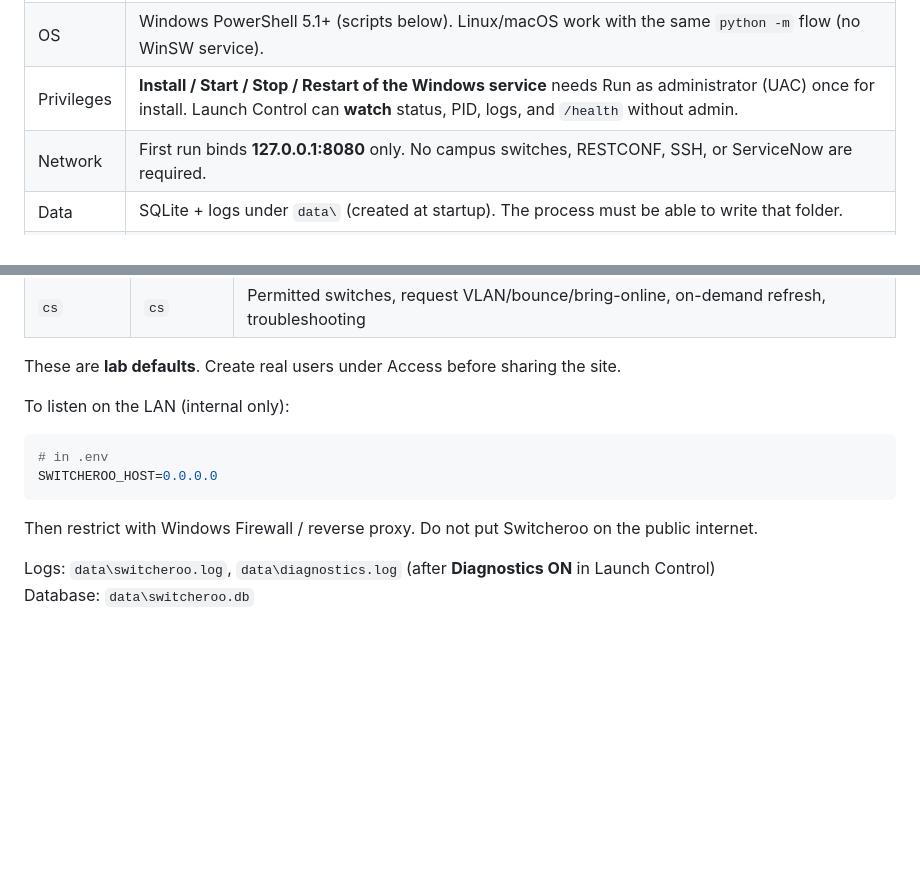
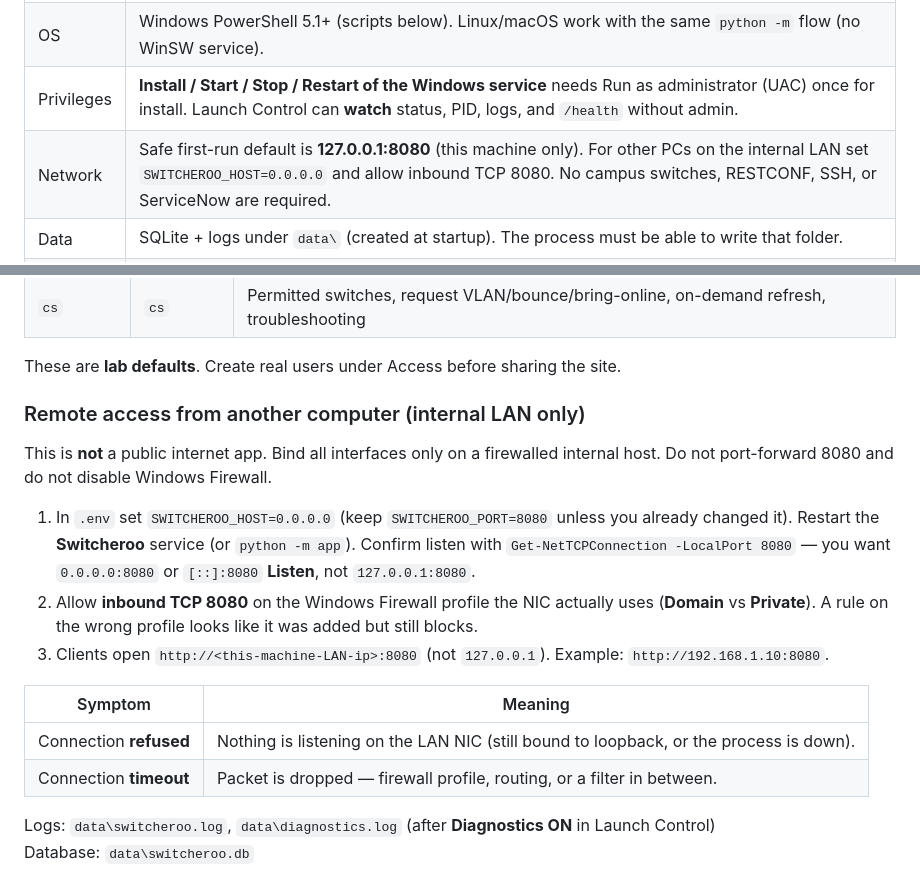
Before and after one commit to uberslaw/Switcheroo, a Markdown page: README.md, 2 parts joined by grey strips. Drawn GitHub-style; blank space fills up the shorter version.

Commit message:
Update from RepoSync (BNELT5CG5152D8R)

````diff
--- a/README.md
+++ b/README.md
@@ -13,7 +13,7 @@ This is a **lab-first v1**. Default driver is an in-process simulator so the sit
 | Runtime | Python **3.12 or newer** on PATH (`python`). Verified on this host with 3.14. Not bundled. |
 | OS | Windows PowerShell 5.1+ (scripts below). Linux/macOS work with the same `python -m` flow (no WinSW service). |
 | Privileges | **Install / Start / Stop / Restart of the Windows service** needs Run as administrator (UAC) once for install. Launch Control can **watch** status, PID, logs, and `/health` without admin. |
-| Network | First run binds **127.0.0.1:8080** only. No campus switches, RESTCONF, SSH, or ServiceNow are required. |
+| Network | Safe first-run default is **127.0.0.1:8080** (this machine only). For other PCs on the internal LAN set `SWITCHEROO_HOST=0.0.0.0` and allow inbound TCP 8080. No campus switches, RESTCONF, SSH, or ServiceNow are required. |
 | Data | SQLite + logs under `data\` (created at startup). The process must be able to write that folder. |
 | Auth | Local username/password. **Not Entra SSO.** Seeded lab passwords are public in this README. Each VLAN ticket also records the **Windows account of the process running Switcheroo** (`USERDOMAIN\USERNAME`). Fine for a local POC on a CS/Networks PC; a shared server would need SSO, or the field would be the service account. |
 | Hardware | `SWITCHEROO_DRIVER=simulator` by default. Real 9300s need RESTCONF (preferred), SSH/Netmiko fallback, optional SNMP, and a **dedicated TACACS or local user** — never a personal login. |
@@ -86,14 +86,18 @@ Open http://127.0.0.1:8080
 
 These are **lab defaults**. Create real users under Access before sharing the site.
 
-To listen on the LAN (internal only):
+### Remote access from another computer (internal LAN only)
 
-```powershell
-# in .env
-SWITCHEROO_HOST=0.0.0.0
-```
+This is **not** a public internet app. Bind all interfaces only on a firewalled internal host. Do not port-forward 8080 and do not disable Windows Firewall.
 
-Then restrict with Windows Firewall / reverse proxy. Do not put Switcheroo on the public internet.
+1. In `.env` set `SWITCHEROO_HOST=0.0.0.0` (keep `SWITCHEROO_PORT=8080` unless you already changed it). Restart the **Switcheroo** service (or `python -m app`). Confirm listen with `Get-NetTCPConnection -LocalPort 8080` — you want `0.0.0.0:8080` or `[::]:8080` **Listen**, not `127.0.0.1:8080`.
+2. Allow **inbound TCP 8080** on the Windows Firewall profile the NIC actually uses (**Domain** vs **Private**). A rule on the wrong profile looks like it was added but still blocks.
+3. Clients open `http://<this-machine-LAN-ip>:8080` (not `127.0.0.1`). Example: `http://192.168.1.10:8080`.
+
+| Symptom | Meaning |
+| --- | --- |
+| Connection **refused** | Nothing is listening on the LAN NIC (still bound to loopback, or the process is down). |
+| Connection **timeout** | Packet is dropped — firewall profile, routing, or a filter in between. |
 
 Logs: `data\switcheroo.log`, `data\diagnostics.log` (after **Diagnostics ON** in Launch Control)
 Database: `data\switcheroo.db`
````
